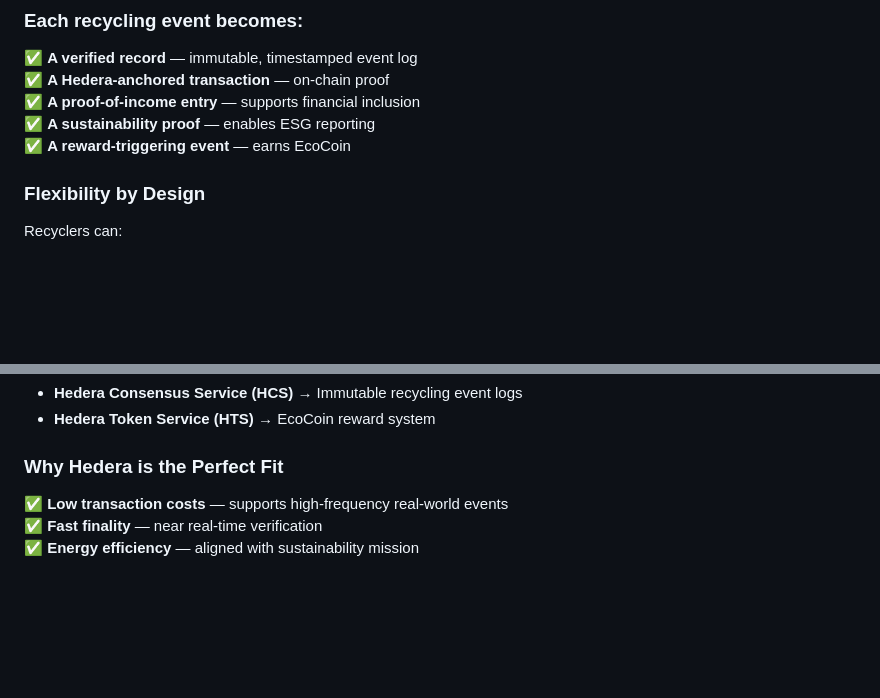
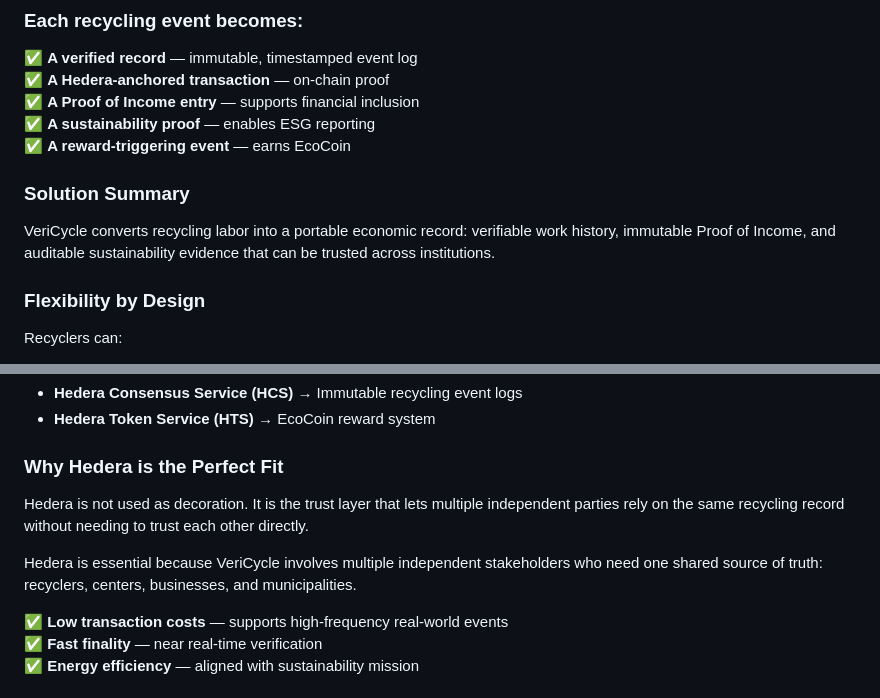
Before and after one commit to commit-to-Noma/VeriCycle, a Markdown page: README.md, 2 parts joined by grey strips. Rendered like a GitHub page; blank space fills up the shorter version.

```diff
--- a/README.md
+++ b/README.md
@@ -80,9 +89,13 @@ VeriCycle creates a verification network for recycling that connects:
 
 ✅ **A verified record** — immutable, timestamped event log
 ✅ **A Hedera-anchored transaction** — on-chain proof
-✅ **A proof-of-income entry** — supports financial inclusion
+✅ **A Proof of Income entry** — supports financial inclusion
 ✅ **A sustainability proof** — enables ESG reporting
 ✅ **A reward-triggering event** — earns EcoCoin
+
+### Solution Summary
+
+VeriCycle converts recycling labor into a portable economic record: verifiable work history, immutable Proof of Income, and auditable sustainability evidence that can be trusted across institutions.
 
 ### Flexibility by Design
 
@@ -123,6 +136,10 @@ VeriCycle leverages:
 
 ### Why Hedera is the Perfect Fit
 
+Hedera is not used as decoration. It is the trust layer that lets multiple independent parties rely on the same recycling record without needing to trust each other directly.
+
+Hedera is essential because VeriCycle involves multiple independent stakeholders who need one shared source of truth: recyclers, centers, businesses, and municipalities.
+
 ✅ **Low transaction costs** — supports high-frequency real-world events
 ✅ **Fast finality** — near real-time verification
 ✅ **Energy efficiency** — aligned with sustainability mission
```
Also changed, not shown: other parts of README.md (+27 -5 lines).
